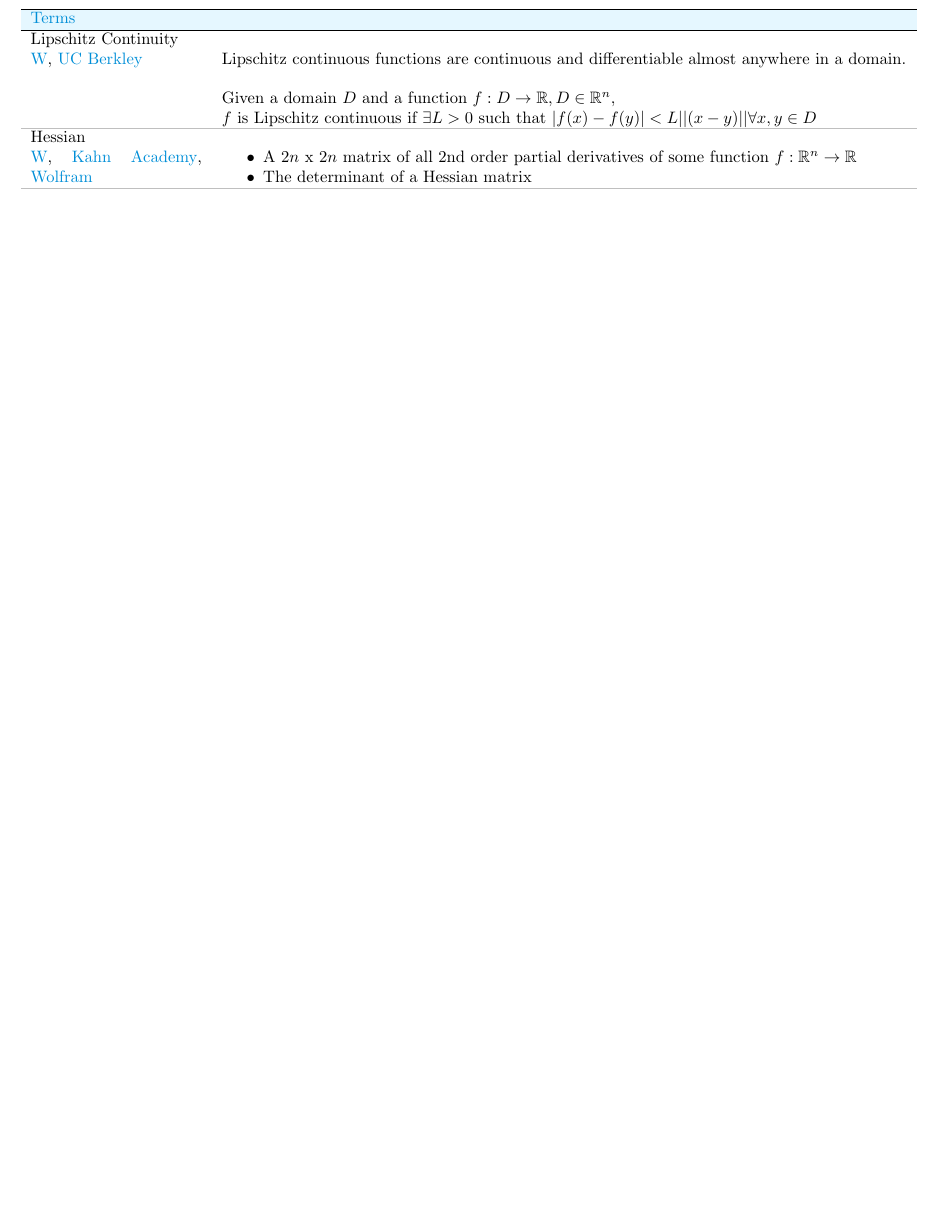
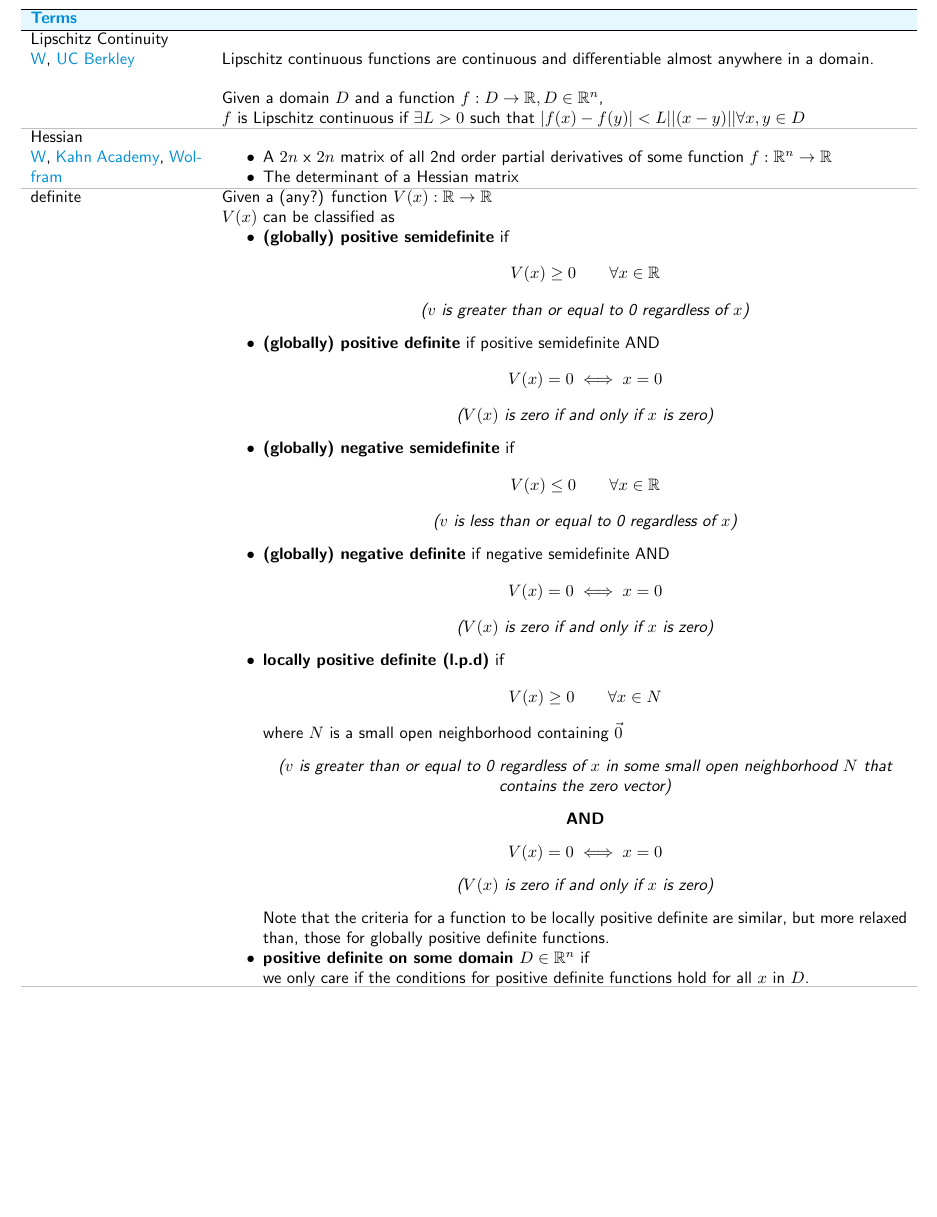
Before and after one commit to m516/Controls-Notes, a LaTeX document (main.tex, which reads terms.tex): part of page 2 of 2, cut so that both start at the same text, the shorter picture padded with empty space. Compiled offline with pdfLaTeX.

Commit message:
Definite functions

```diff
--- a/main.tex
+++ b/main.tex
@@ -67,7 +66,6 @@
 
 
 \begin{center}
-\fontfamily{sans}\selectfont
 \begin{tabularx}{\textwidth}[t]{
 >{\hsize=.4\hsize\linewidth=\hsize}X
 >{\hsize=1.6\hsize\linewidth=\hsize}X
--- a/terms.tex
+++ b/terms.tex
@@ -27,3 +27,78 @@
     \item The determinant of a Hessian matrix
 \end{itemize}
 }
+
+
+
+\entry{
+    definite
+}{
+Given a (any?) function $V(x) : \mathbb{R} \rightarrow \mathbb{R}$ \\
+$V(x)$ can be classified as
+\begin{itemize}
+    \item
+        \textbf{(globally) positive semidefinite} if
+        \[
+            V(x) \geq 0 \qquad \forall x \in \mathbb{R}
+        \]
+        \begin{center}
+            \textit{($v$ is greater than or equal to 0 regardless of $x$)}
+        \end{center}
+
+    \item
+        \textbf{(globally) positive definite} if positive semidefinite AND
+        \[
+            V(x) = 0 \iff x = 0
+        \]
+        \begin{center}
+            \textit{($V(x)$ is zero if and only if $x$ is zero)}
+        \end{center}
+
+    \item
+        \textbf{(globally) negative semidefinite} if
+        \[
+            V(x) \leq 0 \qquad \forall x \in \mathbb{R}
+        \]
+        \begin{center}
+            \textit{($v$ is less than or equal to 0 regardless of $x$)}
+        \end{center}
+
+    \item
+        \textbf{(globally) negative definite} if negative semidefinite AND
+        \[
+            V(x) = 0 \iff x = 0
+        \]
+        \begin{center}
+            \textit{($V(x)$ is zero if and only if $x$ is zero)}
+        \end{center}
+
+
+    \item
+        \textbf{locally positive definite (l.p.d)} if
+        \[
+            V(x) \geq 0 \qquad \forall x \in N
+        \]
+        where $N$ is a small open neighborhood containing $\Vec{0}$
+        \begin{center}
+            \textit{($v$ is greater than or equal to 0 regardless of $x$ in some small open neighborhood $N$ that contains the zero vector)}
+        \end{center}
+        \begin{center}
+            \textbf{AND}
+        \end{center}
+        \[
+            V(x) = 0 \iff x = 0
+        \]
+        \begin{center}
+            \textit{($V(x)$ is zero if and only if $x$ is zero)}
+        \end{center}
+
+        Note that the criteria for a function to be locally positive definite are similar, but more relaxed than, those for globally positive definite functions.
+
+
+    \item
+        \textbf{positive definite on some domain $D \in \mathbb{R}^n$} if \\
+        we only care if the conditions for positive definite functions hold for all $x$ in $D$.
+
+
+\end{itemize}
+}
```
Also changed, not shown: main.tex (1 more changed lines).
